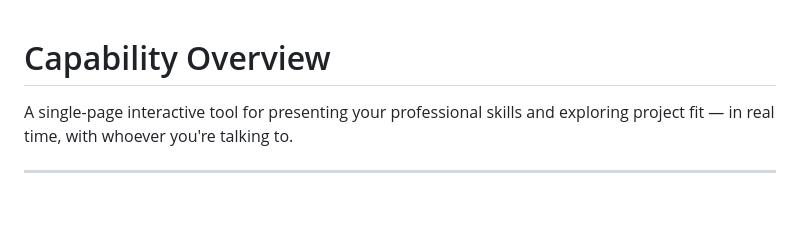
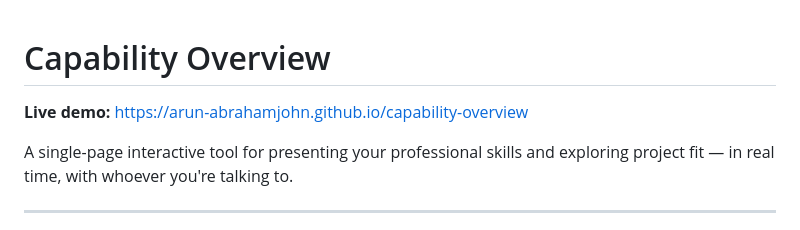
Before and after one commit to arun-abrahamjohn/capability-overview, a Markdown page: README.md, the part around the change. Drawn GitHub-style; blank space fills up the shorter version.

Commit message:
Add live demo link to README

```diff
--- a/README.md
+++ b/README.md
@@ -1,4 +1,6 @@
 # Capability Overview
+
+**Live demo:** https://arun-abrahamjohn.github.io/capability-overview
 
 A single-page interactive tool for presenting your professional skills and exploring project fit — in real time, with whoever you're talking to.
 
```
